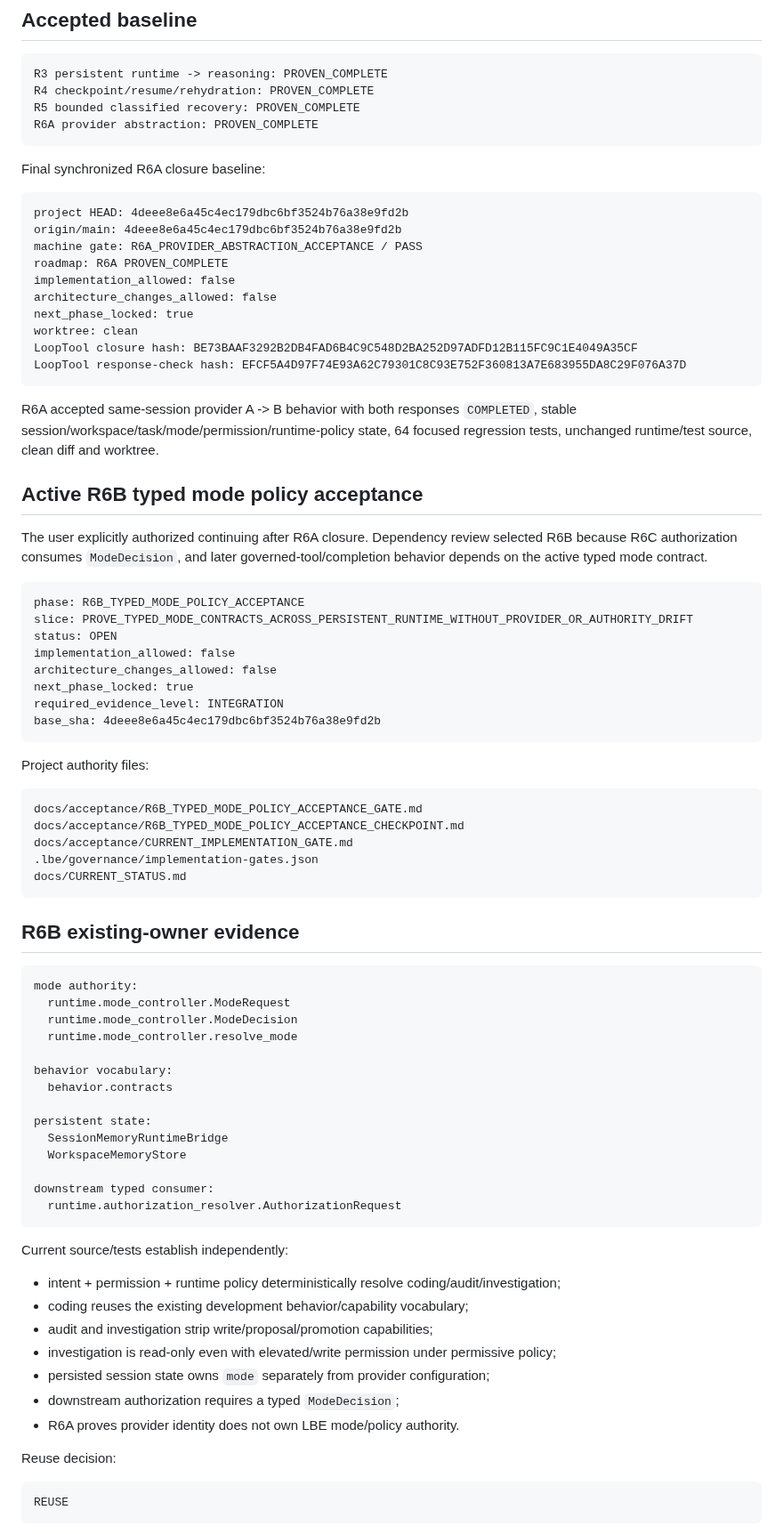
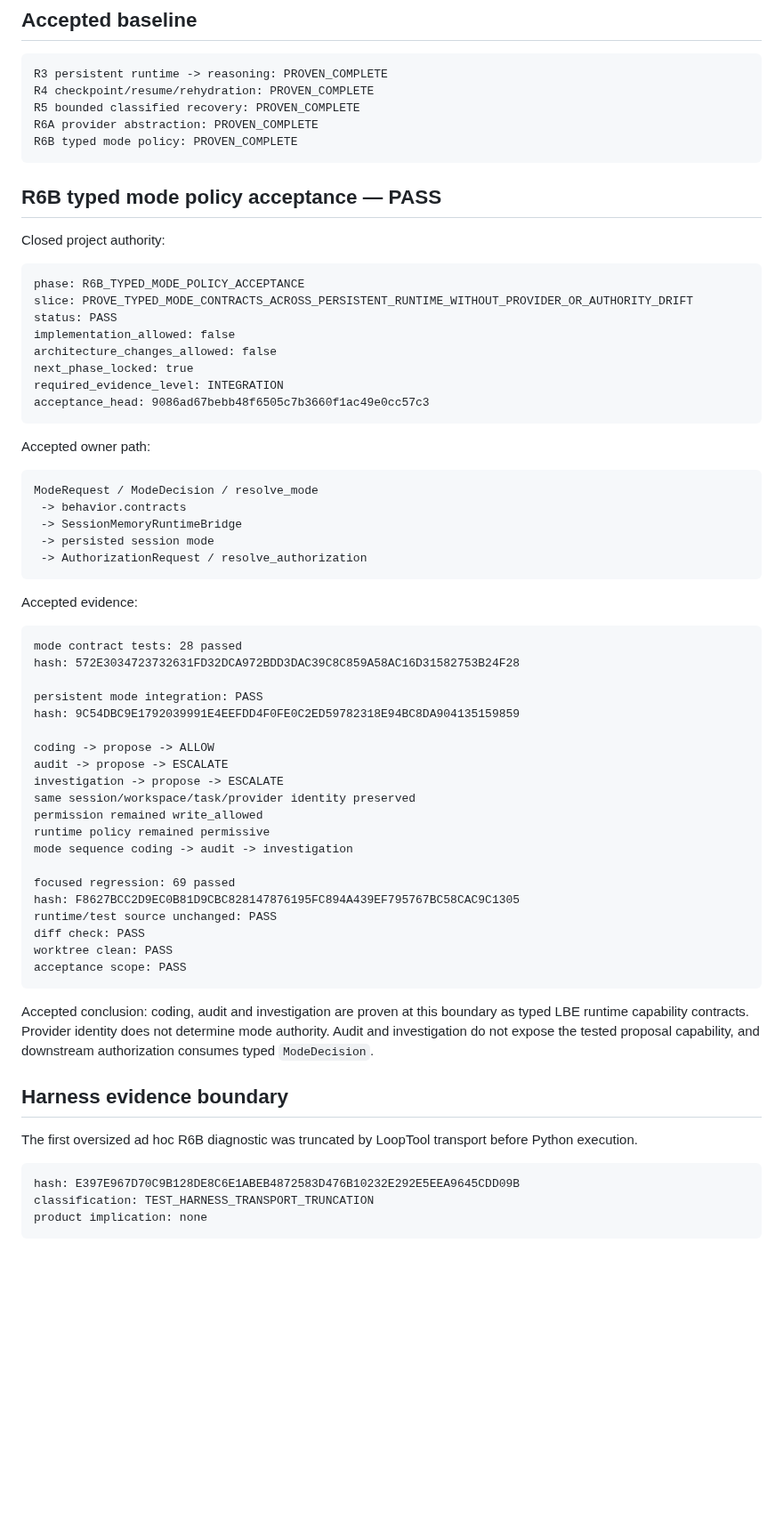
Before and after one commit to Letterblack0306/GPT-Knowledge, a Markdown page: project-engineering/projects/lbe-persistent-agent-wall-status.md, the part around one of its changes. Shown at 89% size. Rendered like a GitHub page; blank space fills up the shorter version.

Commit message:
Sync R6B typed mode acceptance closure

````diff
--- a/project-engineering/projects/lbe-persistent-agent-wall-status.md
+++ b/project-engineering/projects/lbe-persistent-agent-wall-status.md
@@ -23,82 +23,68 @@ R3 persistent runtime -> reasoning: PROVEN_COMPLETE
 R4 checkpoint/resume/rehydration: PROVEN_COMPLETE
 R5 bounded classified recovery: PROVEN_COMPLETE
 R6A provider abstraction: PROVEN_COMPLETE
+R6B typed mode policy: PROVEN_COMPLETE
 ```
 
-Final synchronized R6A closure baseline:
+## R6B typed mode policy acceptance — PASS
 
-```text
-project HEAD: 4deee8e6a45c4ec179dbc6bf3524b76a38e9fd2b
-origin/main: 4deee8e6a45c4ec179dbc6bf3524b76a38e9fd2b
-machine gate: R6A_PROVIDER_ABSTRACTION_ACCEPTANCE / PASS
-roadmap: R6A PROVEN_COMPLETE
-implementation_allowed: false
-architecture_changes_allowed: false
-next_phase_locked: true
-worktree: clean
-LoopTool closure hash: BE73BAAF3292B2DB4FAD6B4C9C548D2BA252D97ADFD12B115FC9C1E4049A35CF
-LoopTool response-check hash: EFCF5A4D97F74E93A62C79301C8C93E752F360813A7E683955DA8C29F076A37D
-```
-
-R6A accepted same-session provider A -> B behavior with both responses `COMPLETED`, stable session/workspace/task/mode/permission/runtime-policy state, 64 focused regression tests, unchanged runtime/test source, clean diff and worktree.
-
-## Active R6B typed mode policy acceptance
-
-The user explicitly authorized continuing after R6A closure. Dependency review selected R6B because R6C authorization consumes `ModeDecision`, and later governed-tool/completion behavior depends on the active typed mode contract.
+Closed project authority:
 
 ```text
 phase: R6B_TYPED_MODE_POLICY_ACCEPTANCE
 slice: PROVE_TYPED_MODE_CONTRACTS_ACROSS_PERSISTENT_RUNTIME_WITHOUT_PROVIDER_OR_AUTHORITY_DRIFT
-status: OPEN
+status: PASS
 implementation_allowed: false
 architecture_changes_allowed: false
 next_phase_locked: true
 required_evidence_level: INTEGRATION
-base_sha: 4deee8e6a45c4ec179dbc6bf3524b76a38e9fd2b
+acceptance_head: 9086ad67bebb48f6505c7b3660f1ac49e0cc57c3
 ```
 
-Project authority files:
+Accepted owner path:
 
 ```text
-docs/acceptance/R6B_TYPED_MODE_POLICY_ACCEPTANCE_GATE.md
-docs/acceptance/R6B_TYPED_MODE_POLICY_ACCEPTANCE_CHECKPOINT.md
-docs/acceptance/CURRENT_IMPLEMENTATION_GATE.md
-.lbe/governance/implementation-gates.json
-docs/CURRENT_STATUS.md
+ModeRequest / ModeDecision / resolve_mode
+ -> behavior.contracts
+ -> SessionMemoryRuntimeBridge
+ -> persisted session mode
+ -> AuthorizationRequest / resolve_authorization
 ```
 
-## R6B existing-owner evidence
+Accepted evidence:
 
 ```text
-mode authority:
-  runtime.mode_controller.ModeRequest
-  runtime.mode_controller.ModeDecision
-  runtime.mode_controller.resolve_mode
+mode contract tests: 28 passed
+hash: 572E3034723732631FD32DCA972BDD3DAC39C8C859A58AC16D31582753B24F28
 
-behavior vocabulary:
-  behavior.contracts
+persistent mode integration: PASS
+hash: 9C54DBC9E1792039991E4EEFDD4F0FE0C2ED59782318E94BC8DA904135159859
 
-persistent state:
-  SessionMemoryRuntimeBridge
-  WorkspaceMemoryStore
+coding -> propose -> ALLOW
+audit -> propose -> ESCALATE
+investigation -> propose -> ESCALATE
+same session/workspace/task/provider identity preserved
+permission remained write_allowed
+runtime policy remained permissive
+mode sequence coding -> audit -> investigation
 
-downstream typed consumer:
-  runtime.authorization_resolver.AuthorizationRequest
+focused regression: 69 passed
+hash: F8627BCC2D9EC0B81D9CBC828147876195FC894A439EF795767BC58CAC9C1305
+runtime/test source unchanged: PASS
+diff check: PASS
+worktree clean: PASS
+acceptance scope: PASS
 ```
 
-Current source/tests establish independently:
+Accepted conclusion: coding, audit and investigation are proven at this boundary as typed LBE runtime capability contracts. Provider identity does not determine mode authority. Audit and investigation do not expose the tested proposal capability, and downstream authorization consumes typed `ModeDecision`.
 
-- intent + permission + runtime policy deterministically resolve coding/audit/investigation;
-- coding reuses the existing development behavior/capability vocabulary;
-- audit and investigation strip write/proposal/promotion capabilities;
-- investigation is read-only even with elevated/write permission under permissive policy;
-- persisted session state owns `mode` separately from provider configuration;
-- downstream authorization requires a typed `ModeDecision`;
-- R6A proves provider identity does not own LBE mode/policy authority.
+## Harness evidence boundary
 
-Reuse decision:
+The first oversized ad hoc R6B diagnostic was truncated by LoopTool transport before Python execution.
 
 ```text
-REUSE
+hash: E397E967D70C9B128DE8C6E1ABEB4872583D476B10232E292E5EEA9645CDD09B
+classification: TEST_HARNESS_TRANSPORT_TRUNCATION
+product implication: none
 ```
 
````
Also changed, not shown: other parts of project-engineering/projects/lbe-persistent-agent-wall-status.md (+6 -10 lines).
